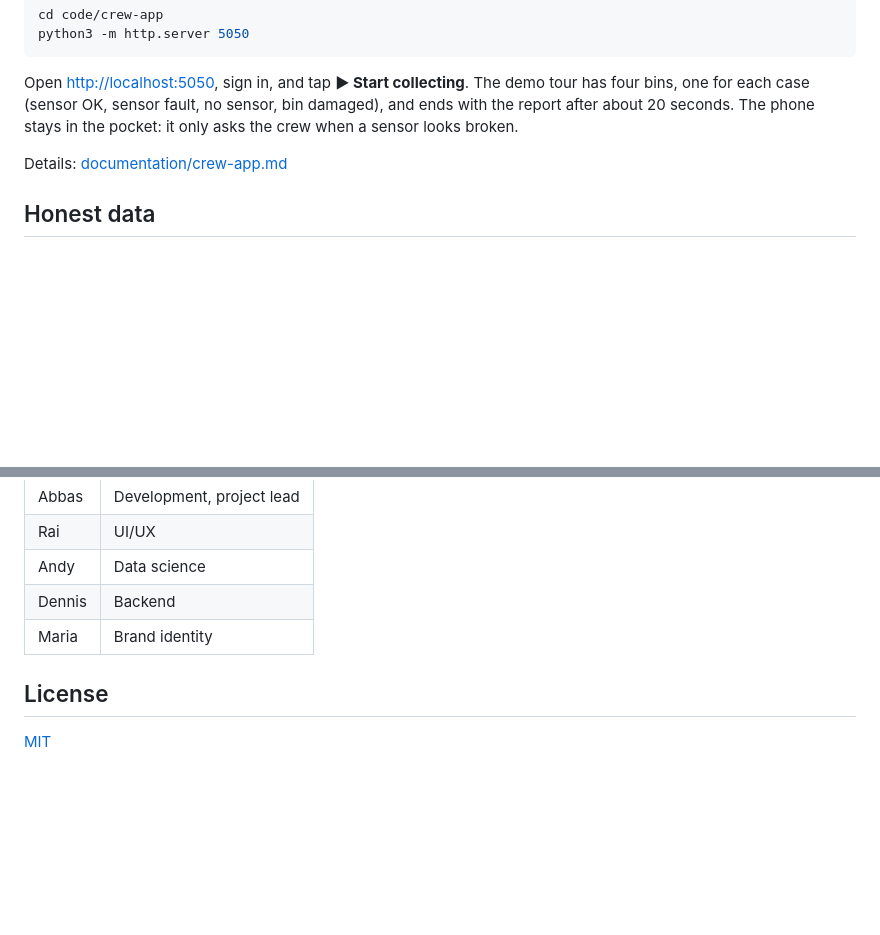
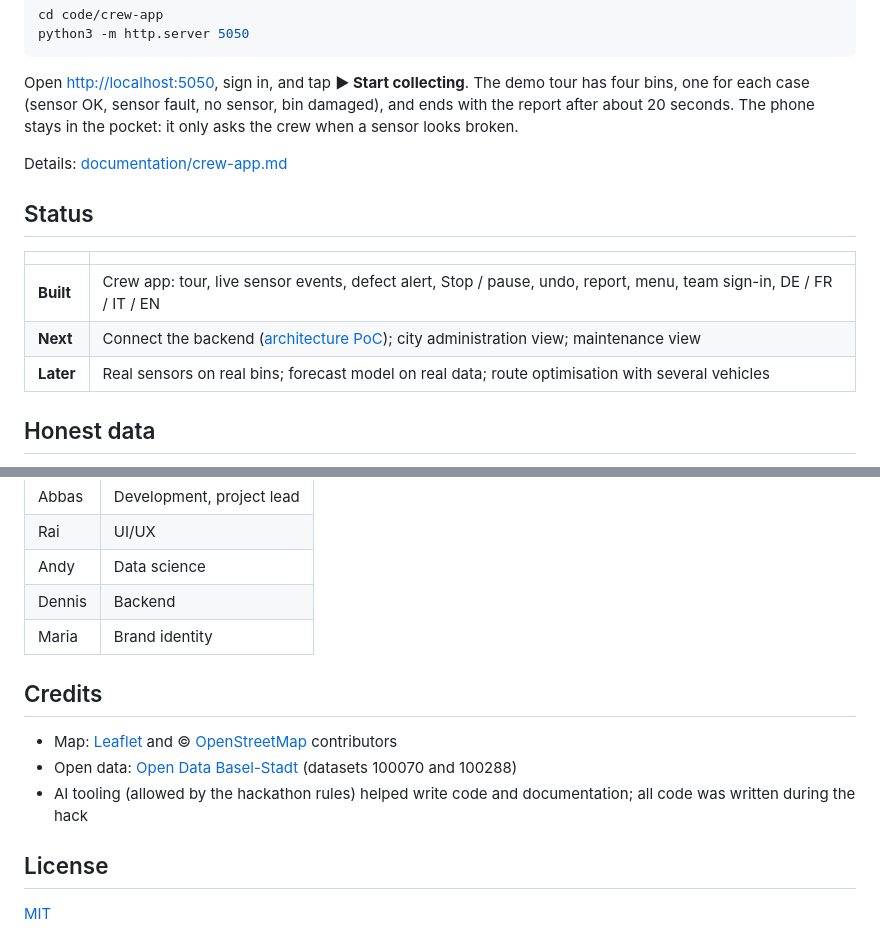
Before and after one commit to Basel-Hackthon-Smart-Trash/smart-trash, a Markdown page: readme.md, 2 parts joined by grey strips. Drawn GitHub-style; blank space fills up the shorter version.

Commit message:
README: status and credits

```diff
--- a/readme.md
+++ b/readme.md
@@ -76,6 +76,14 @@ Open <http://localhost:5050>, sign in, and tap **▶ Start collecting**. The dem
 
 Details: [documentation/crew-app.md](documentation/crew-app.md)
 
+## Status
+
+| | |
+|---|---|
+| **Built** | Crew app: tour, live sensor events, defect alert, Stop / pause, undo, report, menu, team sign-in, DE / FR / IT / EN |
+| **Next** | Connect the backend ([architecture PoC](documentation/Proof_of_Concept_for_the_system_architecture.md)); city administration view; maintenance view |
+| **Later** | Real sensors on real bins; forecast model on real data; route optimisation with several vehicles |
+
 ## Honest data
 
 - All fill levels, forecasts and sensor events in the demo are **SIMULATED**, and the app says so.
@@ -102,6 +110,12 @@ Work is tracked on the [project board](https://github.com/orgs/Basel-Hackthon-Sm
 | Dennis | Backend |
 | Maria | Brand identity |
 
+## Credits
+
+- Map: [Leaflet](https://leafletjs.com) and © [OpenStreetMap](https://www.openstreetmap.org/copyright) contributors
+- Open data: [Open Data Basel-Stadt](https://data.bs.ch) (datasets 100070 and 100288)
+- AI tooling (allowed by the hackathon rules) helped write code and documentation; all code was written during the hack
+
 ## License
 
 [MIT](license.txt)
```
